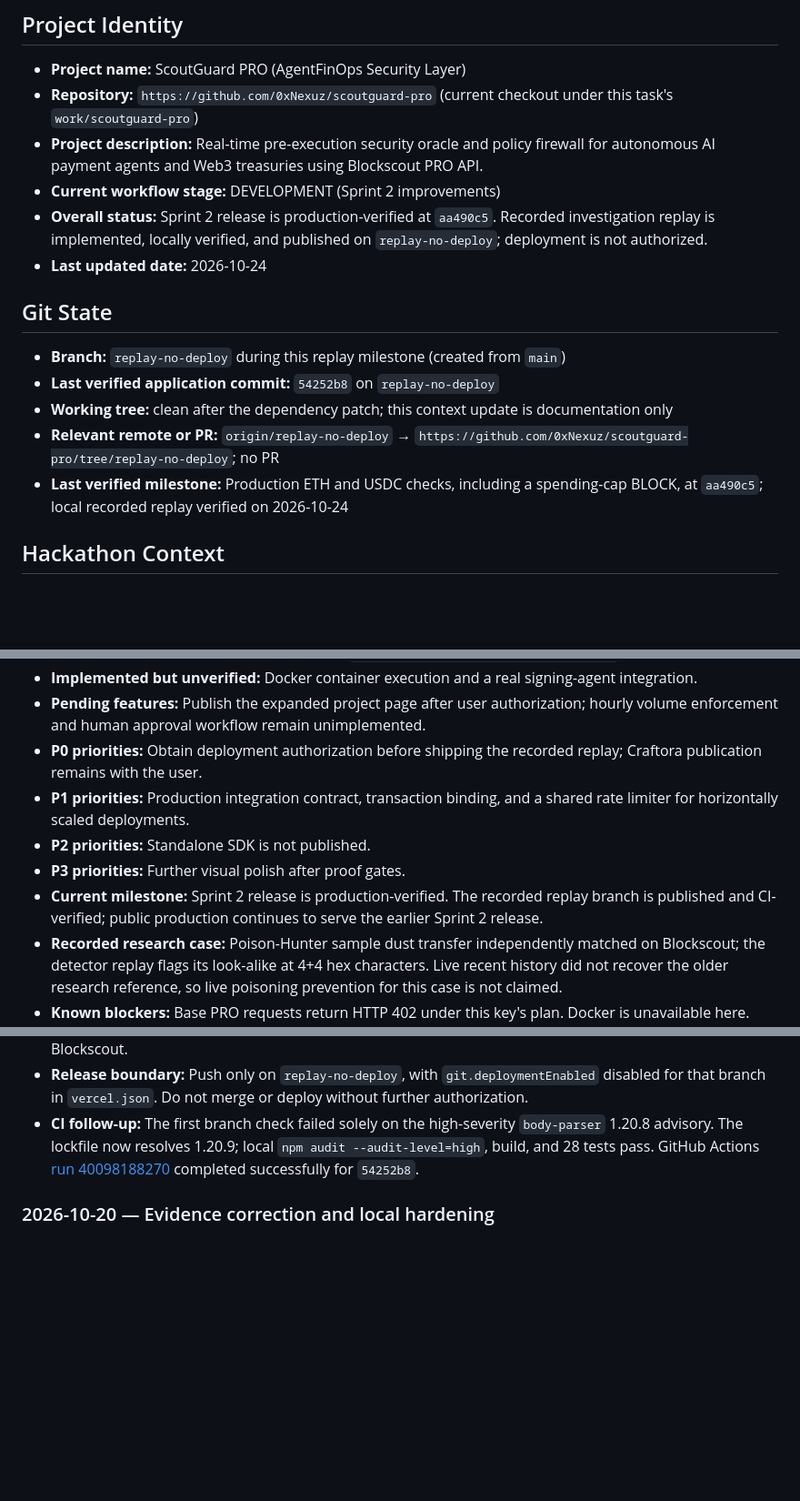
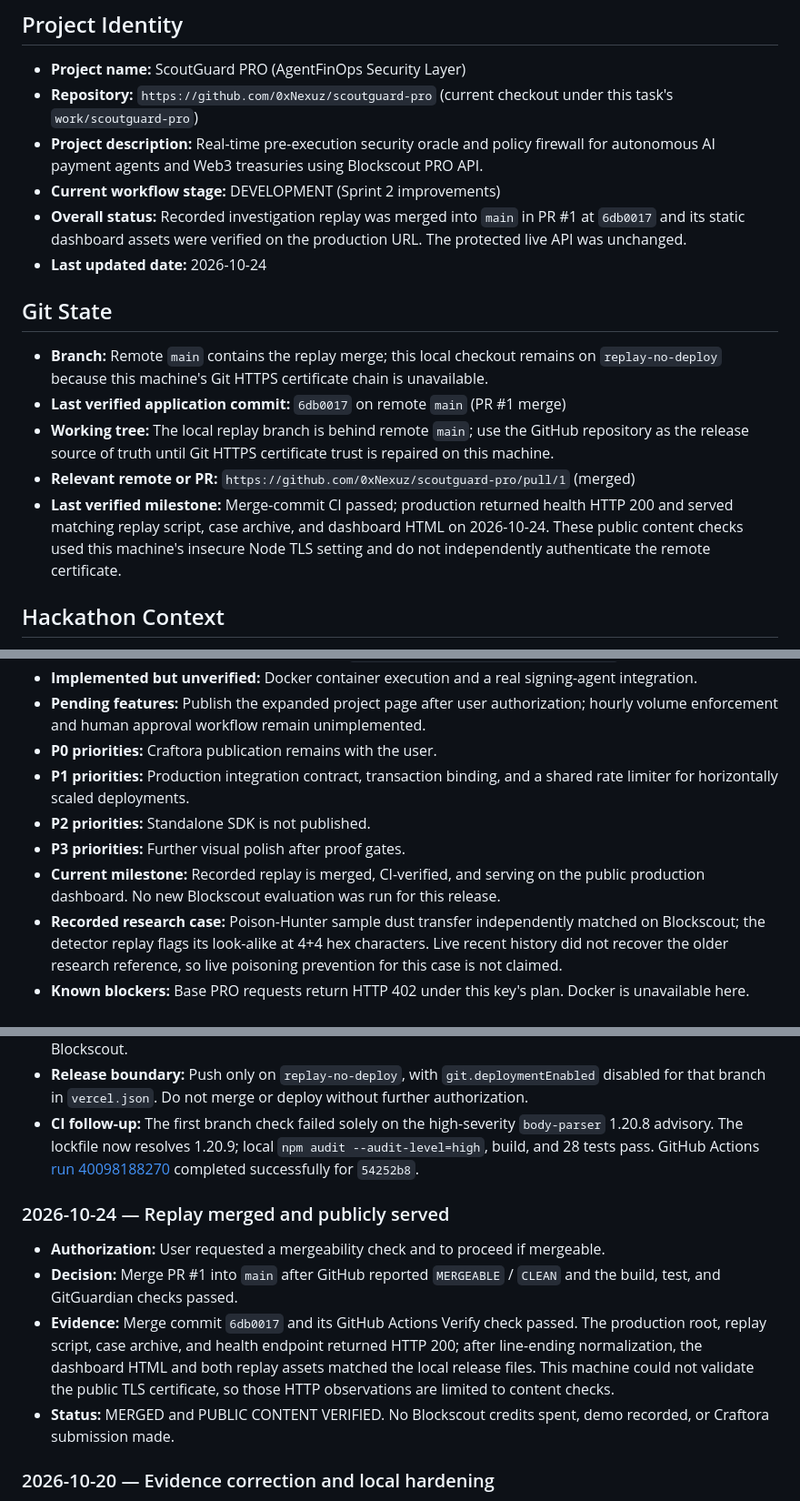
Before and after one commit to 0xNexuz/scoutguard-pro, a Markdown page: docs/PROJECT_CONTEXT.md, 3 parts joined by grey strips. Shown at 91% size. Rendered like a GitHub page; blank space fills up the shorter version.

Commit message:
Document replay merge and production content verification

```diff
--- a/docs/PROJECT_CONTEXT.md
+++ b/docs/PROJECT_CONTEXT.md
@@ -8,16 +8,16 @@ Keep this file concise and evidence-based. Update current state in place, append
 - **Repository:** `https://github.com/0xNexuz/scoutguard-pro` (current checkout under this task's `work/scoutguard-pro`)
 - **Project description:** Real-time pre-execution security oracle and policy firewall for autonomous AI payment agents and Web3 treasuries using Blockscout PRO API.
 - **Current workflow stage:** DEVELOPMENT (Sprint 2 improvements)
-- **Overall status:** Sprint 2 release is production-verified at `aa490c5`. Recorded investigation replay is implemented, locally verified, and published on `replay-no-deploy`; deployment is not authorized.
+- **Overall status:** Recorded investigation replay was merged into `main` in PR #1 at `6db0017` and its static dashboard assets were verified on the production URL. The protected live API was unchanged.
 - **Last updated date:** 2026-10-24
 
 ## Git State
 
-- **Branch:** `replay-no-deploy` during this replay milestone (created from `main`)
-- **Last verified application commit:** `54252b8` on `replay-no-deploy`
-- **Working tree:** clean after the dependency patch; this context update is documentation only
-- **Relevant remote or PR:** `origin/replay-no-deploy` → `https://github.com/0xNexuz/scoutguard-pro/tree/replay-no-deploy`; no PR
-- **Last verified milestone:** Production ETH and USDC checks, including a spending-cap BLOCK, at `aa490c5`; local recorded replay verified on 2026-10-24
+- **Branch:** Remote `main` contains the replay merge; this local checkout remains on `replay-no-deploy` because this machine's Git HTTPS certificate chain is unavailable.
+- **Last verified application commit:** `6db0017` on remote `main` (PR #1 merge)
+- **Working tree:** The local replay branch is behind remote `main`; use the GitHub repository as the release source of truth until Git HTTPS certificate trust is repaired on this machine.
+- **Relevant remote or PR:** `https://github.com/0xNexuz/scoutguard-pro/pull/1` (merged)
+- **Last verified milestone:** Merge-commit CI passed; production returned health HTTP 200 and served matching replay script, case archive, and dashboard HTML on 2026-10-24. These public content checks used this machine's insecure Node TLS setting and do not independently authenticate the remote certificate.
 
 ## Hackathon Context
 
@@ -73,11 +73,11 @@ Keep this file concise and evidence-based. Update current state in place, append
   - [x] Expanded Craftora project page draft in `docs/CRAFTORA_SPRINT2_PROJECT_PAGE.md`; not published
 - **Implemented but unverified:** Docker container execution and a real signing-agent integration.
 - **Pending features:** Publish the expanded project page after user authorization; hourly volume enforcement and human approval workflow remain unimplemented.
-- **P0 priorities:** Obtain deployment authorization before shipping the recorded replay; Craftora publication remains with the user.
+- **P0 priorities:** Craftora publication remains with the user.
 - **P1 priorities:** Production integration contract, transaction binding, and a shared rate limiter for horizontally scaled deployments.
 - **P2 priorities:** Standalone SDK is not published.
 - **P3 priorities:** Further visual polish after proof gates.
-- **Current milestone:** Sprint 2 release is production-verified. The recorded replay branch is published and CI-verified; public production continues to serve the earlier Sprint 2 release.
+- **Current milestone:** Recorded replay is merged, CI-verified, and serving on the public production dashboard. No new Blockscout evaluation was run for this release.
 - **Recorded research case:** Poison-Hunter sample dust transfer independently matched on Blockscout; the detector replay flags its look-alike at 4+4 hex characters. Live recent history did not recover the older research reference, so live poisoning prevention for this case is not claimed.
 - **Known blockers:** Base PRO requests return HTTP 402 under this key's plan. Docker is unavailable here. User retained demo recording and Craftora submission.
 
@@ -157,6 +157,13 @@ Keep this file concise and evidence-based. Update current state in place, append
 - **Verification:** Local build and 28 tests passed. Browser inspection covered case selection, all five stages, graph node details, Play/Pause/Restart/Next, score display, and narrow layout. No replay action called Blockscout.
 - **Release boundary:** Push only on `replay-no-deploy`, with `git.deploymentEnabled` disabled for that branch in `vercel.json`. Do not merge or deploy without further authorization.
 - **CI follow-up:** The first branch check failed solely on the high-severity `body-parser` 1.20.8 advisory. The lockfile now resolves 1.20.9; local `npm audit --audit-level=high`, build, and 28 tests pass. GitHub Actions [run 40098188270](https://github.com/0xNexuz/scoutguard-pro/actions/runs/40098188270) completed successfully for `54252b8`.
+
+### 2026-10-24 — Replay merged and publicly served
+
+- **Authorization:** User requested a mergeability check and to proceed if mergeable.
+- **Decision:** Merge PR #1 into `main` after GitHub reported `MERGEABLE` / `CLEAN` and the build, test, and GitGuardian checks passed.
+- **Evidence:** Merge commit `6db0017` and its GitHub Actions Verify check passed. The production root, replay script, case archive, and health endpoint returned HTTP 200; after line-ending normalization, the dashboard HTML and both replay assets matched the local release files. This machine could not validate the public TLS certificate, so those HTTP observations are limited to content checks.
+- **Status:** MERGED and PUBLIC CONTENT VERIFIED. No Blockscout credits spent, demo recorded, or Craftora submission made.
 
 ### 2026-10-20 — Evidence correction and local hardening
 
```
Also changed, not shown: other parts of docs/PROJECT_CONTEXT.md (+1 -1 lines).
